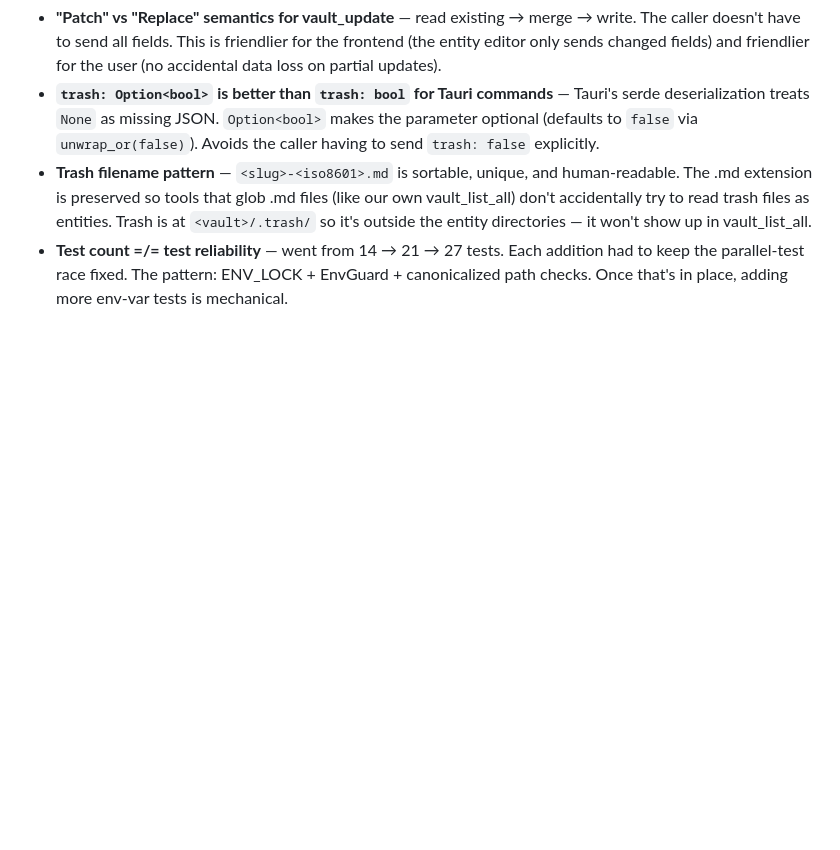
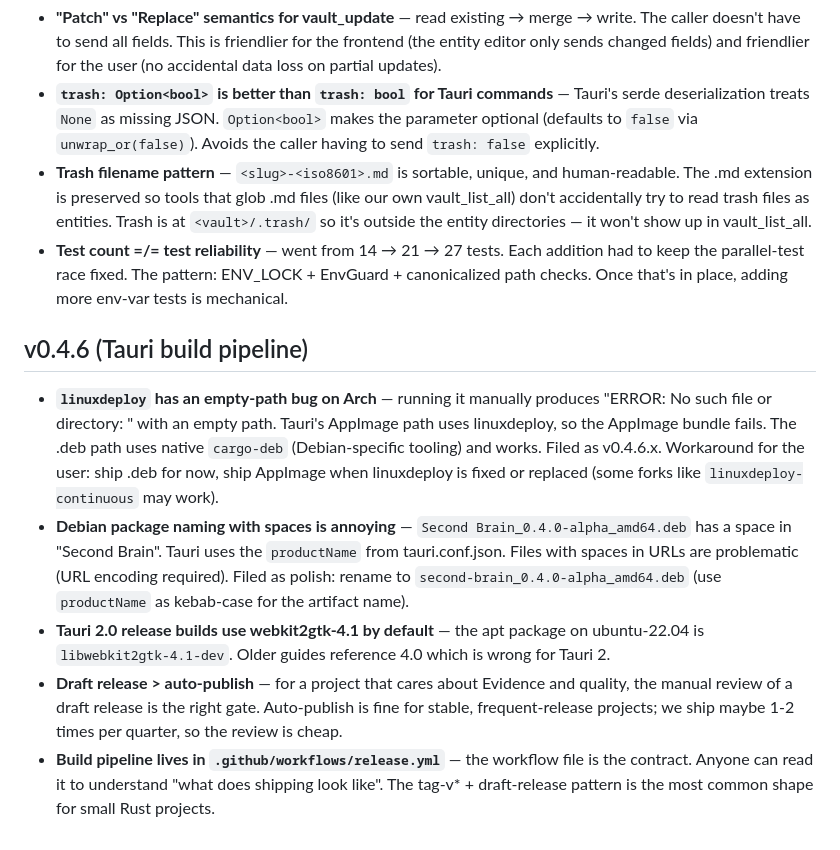
Before and after one commit to lora-sys/second-brain, a Markdown page: memory/lessons.md, the part around the change. Drawn GitHub-style; blank space fills up the shorter version.

Commit message:
docs: memory updates for v0.4.6

```diff
--- a/memory/lessons.md
+++ b/memory/lessons.md
@@ -96,3 +96,11 @@
 - **`trash: Option<bool>` is better than `trash: bool` for Tauri commands** — Tauri's serde deserialization treats `None` as missing JSON. `Option<bool>` makes the parameter optional (defaults to `false` via `unwrap_or(false)`). Avoids the caller having to send `trash: false` explicitly.
 - **Trash filename pattern** — `<slug>-<iso8601>.md` is sortable, unique, and human-readable. The .md extension is preserved so tools that glob .md files (like our own vault_list_all) don't accidentally try to read trash files as entities. Trash is at `<vault>/.trash/` so it's outside the entity directories — it won't show up in vault_list_all.
 - **Test count =/= test reliability** — went from 14 → 21 → 27 tests. Each addition had to keep the parallel-test race fixed. The pattern: ENV_LOCK + EnvGuard + canonicalized path checks. Once that's in place, adding more env-var tests is mechanical.
+
+## v0.4.6 (Tauri build pipeline)
+
+- **`linuxdeploy` has an empty-path bug on Arch** — running it manually produces "ERROR: No such file or directory: " with an empty path. Tauri's AppImage path uses linuxdeploy, so the AppImage bundle fails. The .deb path uses native `cargo-deb` (Debian-specific tooling) and works. Filed as v0.4.6.x. Workaround for the user: ship .deb for now, ship AppImage when linuxdeploy is fixed or replaced (some forks like `linuxdeploy-continuous` may work).
+- **Debian package naming with spaces is annoying** — `Second Brain_0.4.0-alpha_amd64.deb` has a space in "Second Brain". Tauri uses the `productName` from tauri.conf.json. Files with spaces in URLs are problematic (URL encoding required). Filed as polish: rename to `second-brain_0.4.0-alpha_amd64.deb` (use `productName` as kebab-case for the artifact name).
+- **Tauri 2.0 release builds use webkit2gtk-4.1 by default** — the apt package on ubuntu-22.04 is `libwebkit2gtk-4.1-dev`. Older guides reference 4.0 which is wrong for Tauri 2.
+- **Draft release > auto-publish** — for a project that cares about Evidence and quality, the manual review of a draft release is the right gate. Auto-publish is fine for stable, frequent-release projects; we ship maybe 1-2 times per quarter, so the review is cheap.
+- **Build pipeline lives in `.github/workflows/release.yml`** — the workflow file is the contract. Anyone can read it to understand "what does shipping look like". The tag-v* + draft-release pattern is the most common shape for small Rust projects.
```
Also changed, not shown: memory/decisions.md (+9 -0 lines).
